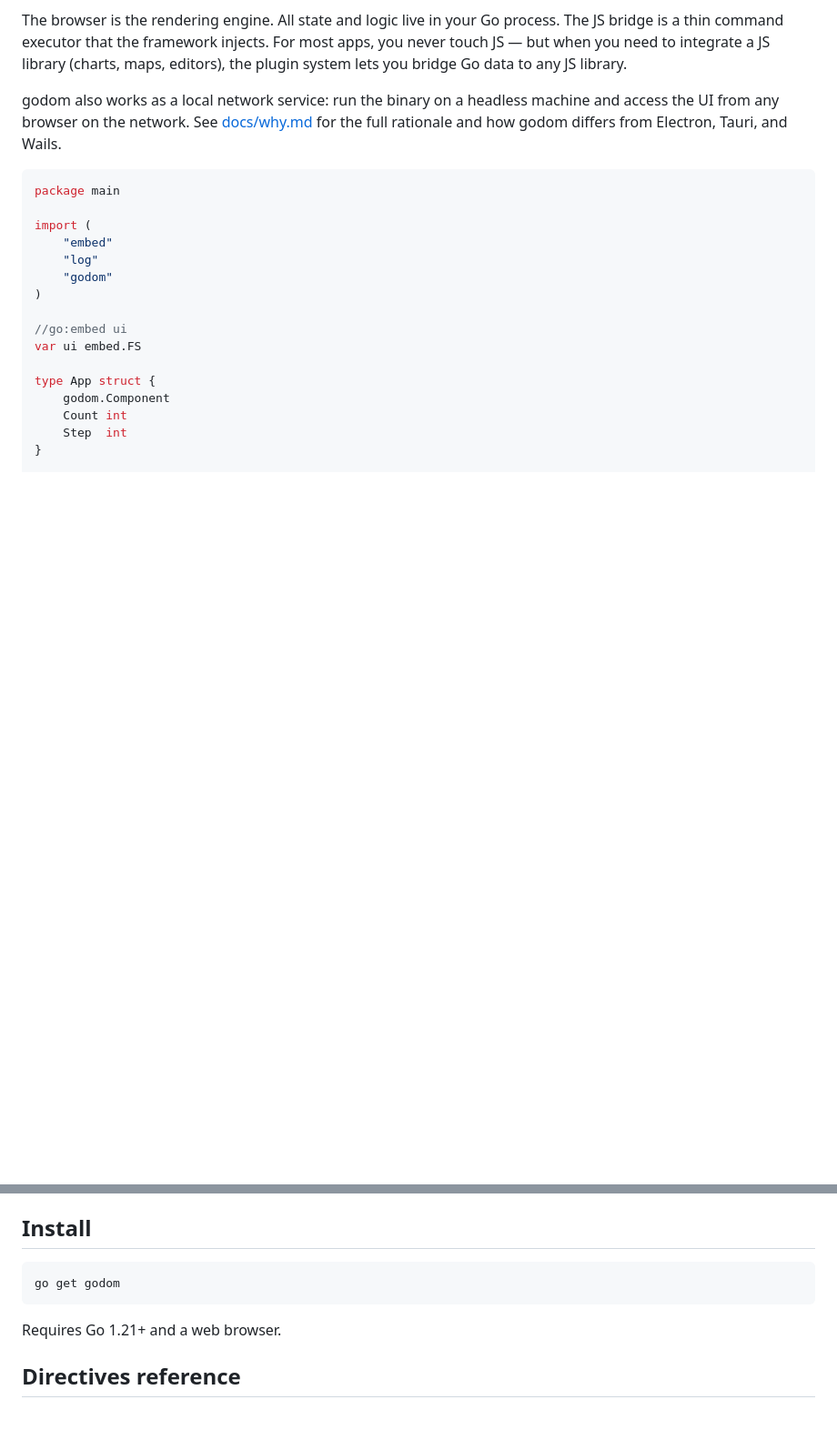
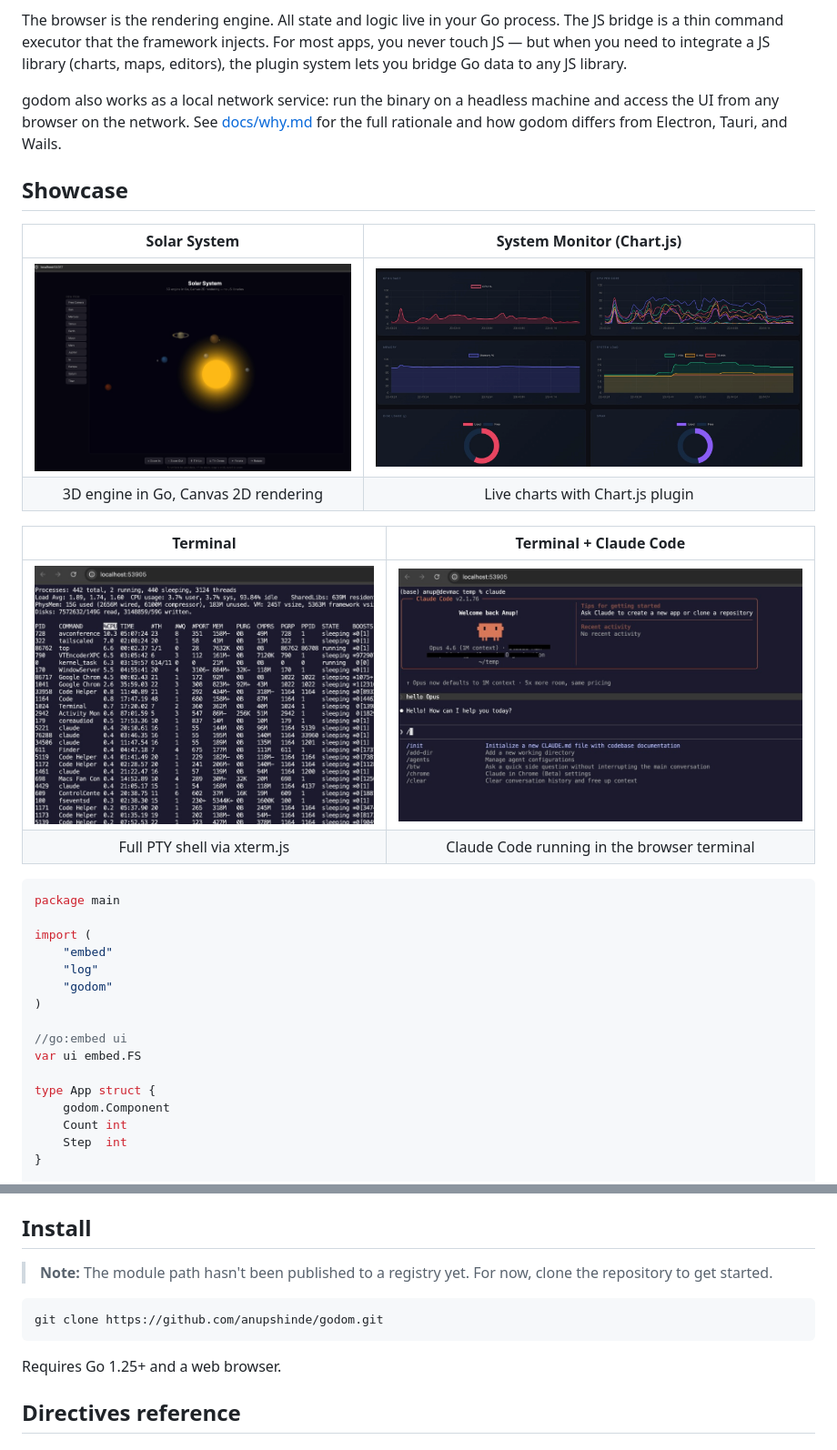
Before and after one commit to anupshinde/godom, a Markdown page: README.md, 2 parts joined by grey strips. Shown at 91% size. Rendered like a GitHub page; pictures changed too: docs/screenshots/solar-system.jpg (added), docs/screenshots/system-monitor-chartjs.jpg (added), docs/screenshots/terminal-claude.jpg (added); blank space fills up the shorter version.

Commit message:
Add showcase screenshots to README and update install instructions
- Add 4 example screenshots (solar system, system monitor, terminal, terminal+claude)
- Update Install section to use git clone while module path is unpublished
- Add "Publish module path" to planning/next.md

Co-Authored-By: Claude Opus 4.6 <noreply@anthropic.com>

````diff
--- a/README.md
+++ b/README.md
@@ -11,6 +11,18 @@ godom is a framework for building **local apps** in Go that use the browser as t
 The browser is the rendering engine. All state and logic live in your Go process. The JS bridge is a thin command executor that the framework injects. For most apps, you never touch JS — but when you need to integrate a JS library (charts, maps, editors), the plugin system lets you bridge Go data to any JS library.
 
 godom also works as a local network service: run the binary on a headless machine and access the UI from any browser on the network. See [docs/why.md](docs/why.md) for the full rationale and how godom differs from Electron, Tauri, and Wails.
+
+## Showcase
+
+| Solar System | System Monitor (Chart.js) |
+|:---:|:---:|
+| ![Solar System](docs/screenshots/solar-system.jpg) | ![System Monitor with Chart.js](docs/screenshots/system-monitor-chartjs.jpg) |
+| 3D engine in Go, Canvas 2D rendering | Live charts with Chart.js plugin |
+
+| Terminal | Terminal + Claude Code |
+|:---:|:---:|
+| ![Terminal](docs/screenshots/terminal.jpg) | ![Claude Code in browser terminal](docs/screenshots/terminal-claude.jpg) |
+| Full PTY shell via xterm.js | Claude Code running in the browser terminal |
 
 ```go
 package main
@@ -68,11 +80,14 @@ Run `go build` and you get a single binary that opens the browser and shows a li
 
 ## Install
 
+> **Note:** The module path hasn't been published to a registry yet.
+> For now, clone the repository to get started.
+
 ```
-go get godom
+git clone https://github.com/anupshinde/godom.git
 ```
 
-Requires Go 1.21+ and a web browser.
+Requires Go 1.25+ and a web browser.
 
 ## Directives reference
 
````
Also changed, not shown: docs/planning/next.md (+17 -0 lines).
